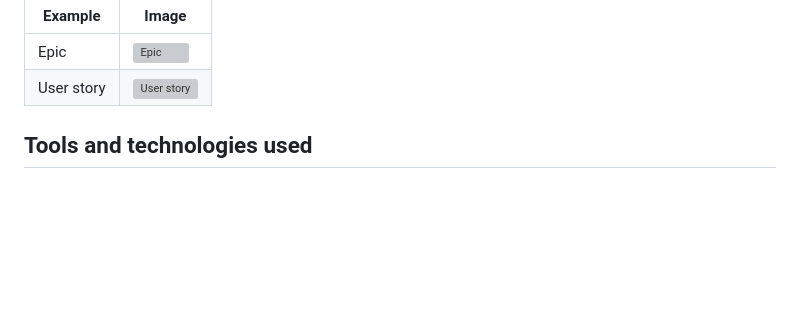
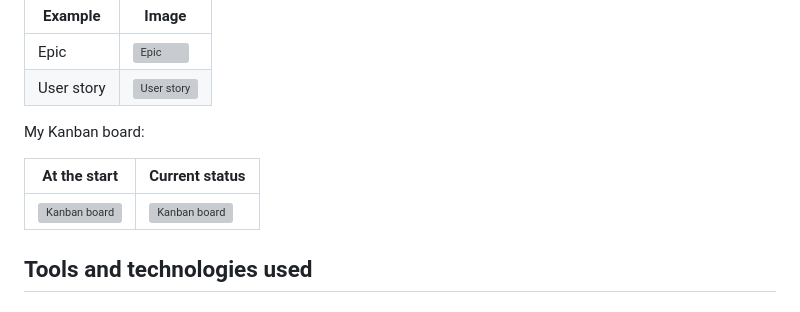
Before and after one commit to raed-nimer/CI-django-tech-blog, a Markdown page: readme.md, the part around the change. Rendered like a GitHub page; blank space fills up the shorter version; grey boxes are pictures that could not be loaded.

Commit message:
Add kanban board details to readme

```diff
--- a/readme.md
+++ b/readme.md
@@ -144,6 +144,12 @@ I created 6 Epics divided into 13 user stories. Epics and user stories are conne
 | ---------- | ---------------------------------------------------- |
 | Epic       | ![Epic](media/images/readme_images/Epic-img.png)     |
 | User story | ![User story](media/images/readme_images/US-img.png) |
+
+My Kanban board:
+
+| At the start                                                | Current status                                                    |
+| ----------------------------------------------------------- | ----------------------------------------------------------------- |
+| ![Kanban board](media/images/readme_images/kanban-img1.png) | ![Kanban board](media/images/readme_images/kanban-done-image.png) |
 
 ## Tools and technologies used
 
```
